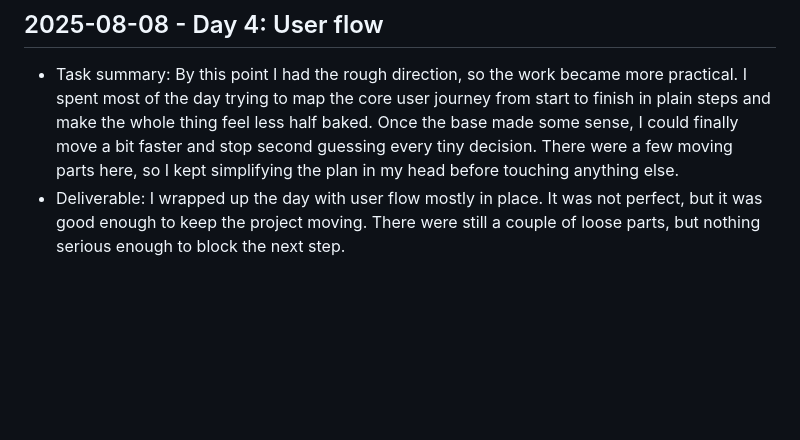
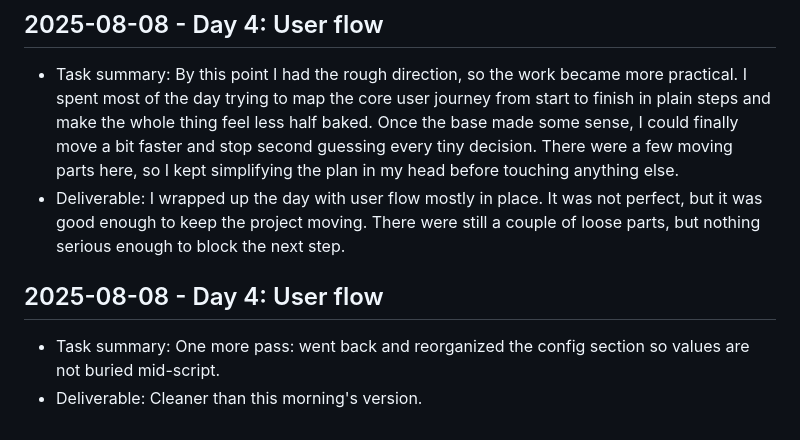
Before and after one commit to harshitpaunikar1/retrieval-tool-use-assistant, a Markdown page: .github/project-buildup-history.md, the part around the change. Rendered like a GitHub page; blank space fills up the shorter version.

Commit message:
Day 4: User flow
Project: Retrieval & Tool-Use Assistant
Category: advanced_system / generic
Date: 2025-08-08

Task:
One more pass: went back and reorganized the config section so values
are not buried mid-script.

Deliverable:
Cleaner than this morning's version.

```diff
--- a/.github/project-buildup-history.md
+++ b/.github/project-buildup-history.md
@@ -20,3 +20,7 @@
 
 - Task summary: By this point I had the rough direction, so the work became more practical. I spent most of the day trying to map the core user journey from start to finish in plain steps and make the whole thing feel less half baked. Once the base made some sense, I could finally move a bit faster and stop second guessing every tiny decision. There were a few moving parts here, so I kept simplifying the plan in my head before touching anything else.
 - Deliverable: I wrapped up the day with user flow mostly in place. It was not perfect, but it was good enough to keep the project moving. There were still a couple of loose parts, but nothing serious enough to block the next step.
+## 2025-08-08 - Day 4: User flow
+
+- Task summary: One more pass: went back and reorganized the config section so values are not buried mid-script.
+- Deliverable: Cleaner than this morning's version.
```
